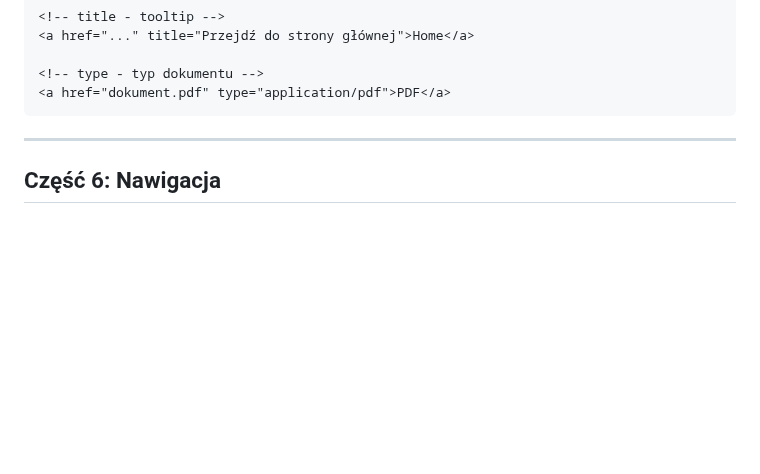
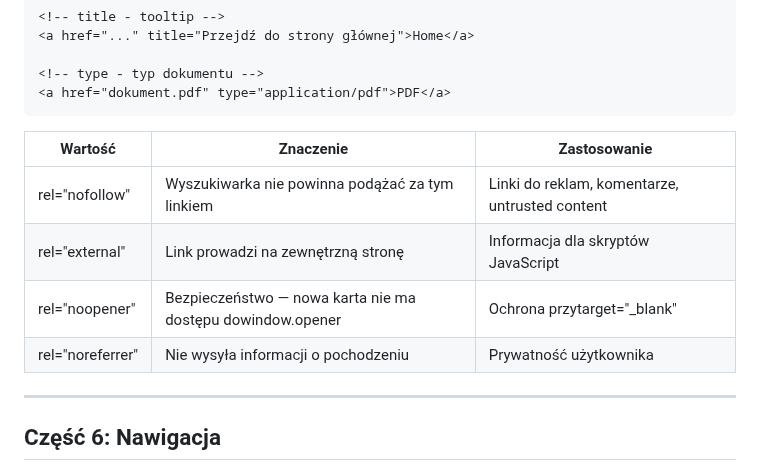
Before and after one commit to marcinlamparski/HTML5_kurs, a Markdown page: 05_html_linki_nawigacja.md, the part around the change. Drawn GitHub-style; blank space fills up the shorter version.

Commit message:
Add rel attributes explanations for links

````diff
--- a/05_html_linki_nawigacja.md
+++ b/05_html_linki_nawigacja.md
@@ -174,7 +174,12 @@ Linki to serce internetu - łączą strony między sobą. W tym module nauczysz
 <!-- type - typ dokumentu -->
 <a href="dokument.pdf" type="application/pdf">PDF</a>
 ```
-
+| Wartość          | Znaczenie                                                  | Zastosowanie                                   |
+| ---------------- | ---------------------------------------------------------- | ---------------------------------------------- |
+| rel="nofollow"   | Wyszukiwarka nie powinna podążać za tym linkiem            | Linki do reklam, komentarze, untrusted content |
+| rel="external"   | Link prowadzi na zewnętrzną stronę                         | Informacja dla skryptów JavaScript             |
+| rel="noopener"   | Bezpieczeństwo — nowa karta nie ma dostępu dowindow.opener | Ochrona przytarget="_blank"                    |
+| rel="noreferrer" | Nie wysyła informacji o pochodzeniu                        | Prywatność użytkownika                         |
 ---
 
 ## Część 6: Nawigacja
````
